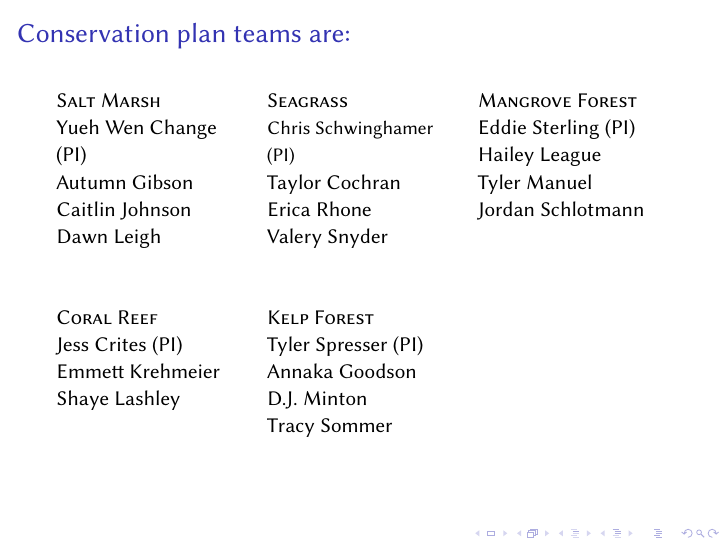
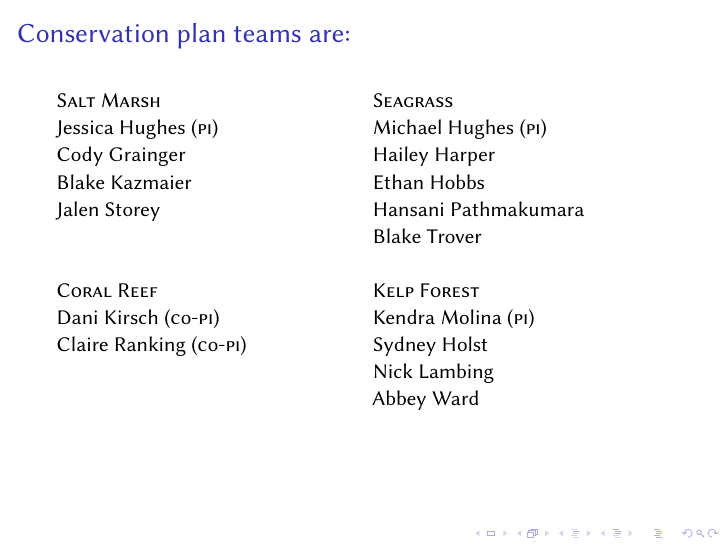
Before and after one commit to mtaylor-semo/434, LaTeX slides (assignments/conservation_plan/conservation_plan_groups.tex): the whole page. Compiled offline with XeLaTeX; a LaTeX package or settings file that is missing is left out.

Commit message:
Groups for F2017.

```diff
--- a/assignments/conservation_plan/conservation_plan_groups.tex
+++ b/assignments/conservation_plan/conservation_plan_groups.tex
@@ -75,40 +75,40 @@
 
 \begin{frame}[t]{Conservation plan teams are:}
 
-\begin{multicols}{3}
+\begin{multicols}{2}
 
 \textsc{Salt Marsh}\\
-Yueh Wen Change (PI)\\
-Autumn Gibson\\
-Caitlin Johnson\\
-Dawn Leigh \\[2\baselineskip]
+Jessica Hughes (\textsc{pi}) \\
+Cody Grainger  \\
+Blake Kazmaier \\
+Jalen Storey   \\[2\baselineskip]
 
 \textsc{Coral Reef}\\
-Jess Crites (PI)\\
-Emmett Krehmeier\\
-Shaye Lashley\\
+Dani Kirsch (\textsc{c}o-\textsc{pi})\\
+Claire Ranking (\textsc{c}o-\textsc{pi})\\
 
 \columnbreak
 
 \textsc{Seagrass}\\
-{\small Chris Schwinghamer (PI)}\\
-Taylor Cochran\\
-Erica Rhone\\
-Valery Snyder\\[2\baselineskip]
+Michael Hughes (\textsc{pi}) \\
+Hailey Harper \\
+Ethan Hobbs \\
+Hansani Pathmakumara \\
+Blake Trover \\[1\baselineskip]
 
 \textsc{Kelp Forest}\\
-Tyler Spresser (PI)\\
-Annaka Goodson\\
-D.J. Minton \\
-Tracy Sommer\\
+Kendra Molina (\textsc{pi}) \\
+Sydney Holst \\
+Nick Lambing \\
+Abbey Ward   \\
 
-\columnbreak
-
-\textsc{Mangrove Forest}\\
-Eddie Sterling (PI)\\
-Hailey League\\
-Tyler Manuel\\
-Jordan Schlotmann\\
+%\columnbreak
+%
+%\textsc{Mangrove Forest}\\
+% (PI)\\
+% \\
+% \\
+% \\
 
 
 \end{multicols}
```
